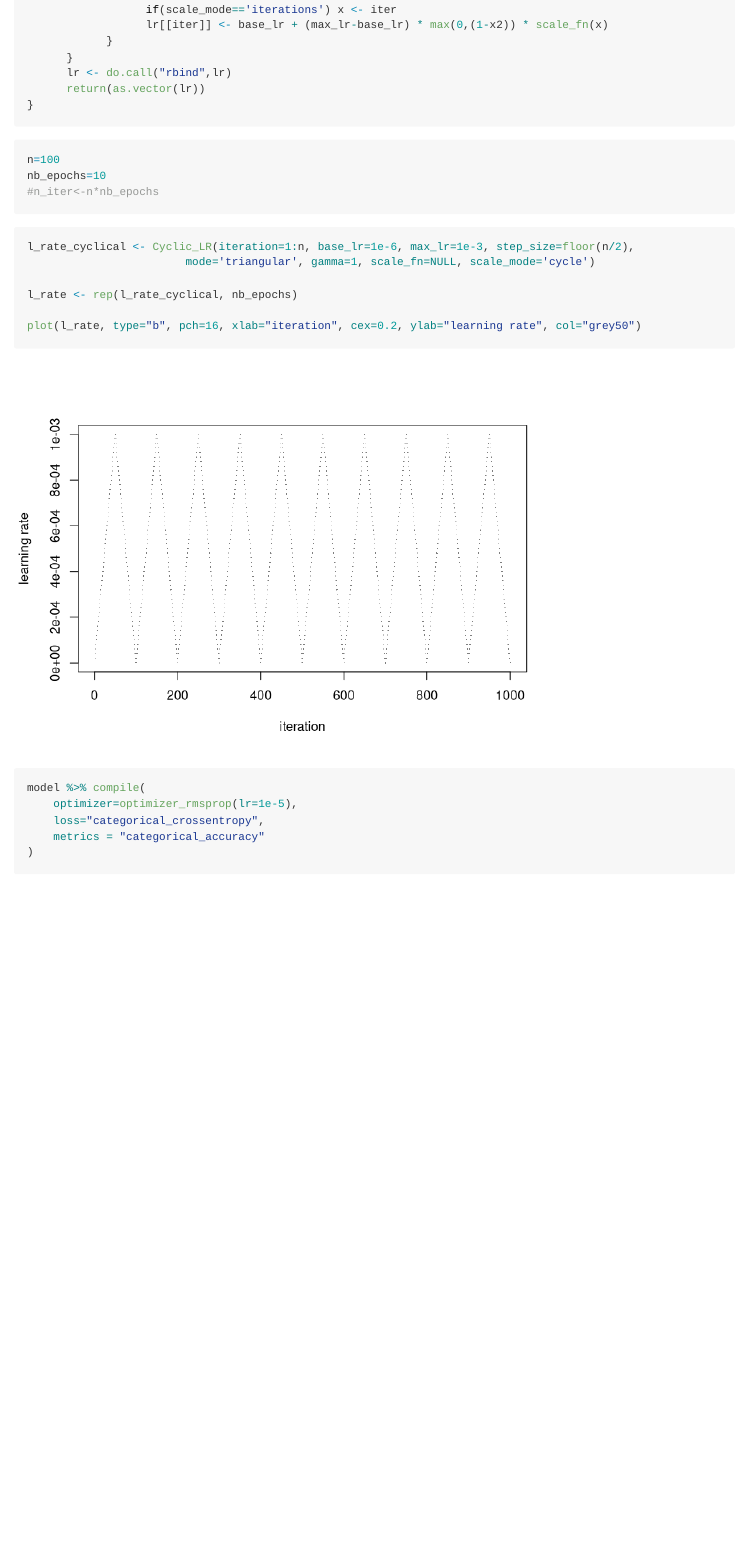
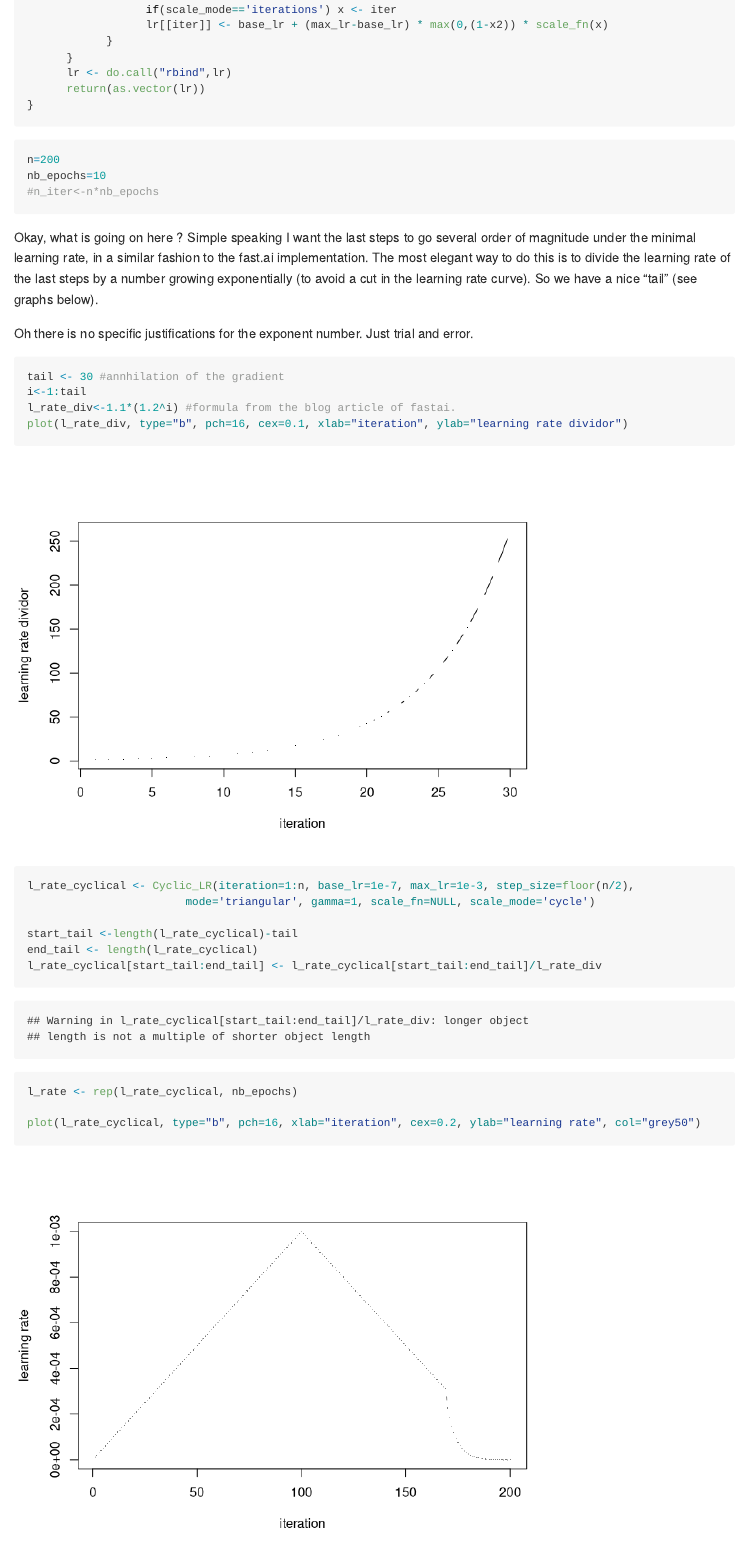
Before and after one commit to Cdk29/Cassava, an R Markdown document (cassava_application_efficientnet.Rmd): the page in a window 1100 px wide, from 8350 px down. Rendered offline with R 4.5, knitr and Pandoc, with nearby package versions; both versions are drawn in the output format of the newer one; some code elsewhere in the file could not run offline; long lines of code are wrapped.

Commit message:
Training of the head of the effnet

````diff
--- a/cassava_application_efficientnet.Rmd
+++ b/cassava_application_efficientnet.Rmd
@@ -1,6 +1,6 @@
 ---
 title: "Efficient Net application"
-output: html_document
+output: github_document
 ---
 
 # Efficientnet with R
@@ -262,16 +262,36 @@ Cyclic_LR <- function(iteration=1:32000, base_lr=1e-5, max_lr=1e-3, step_size=20
 ```
 
 ```{r}
-n=100
+n=200
 nb_epochs=10
 #n_iter<-n*nb_epochs
 ```
 
+Okay, what is going on here ? Simple speaking I want the last steps to go several
+order of magnitude under the minimal learning rate, in a similar fashion to the
+fast.ai implementation. The most elegant way to do this is to divide the learning
+rate of the last steps by a number growing exponentially (to avoid a cut in the
+learning rate curve). So we have a nice "tail" (see graphs below).
+
+Oh there is no specific justifications for the exponent number. Just trial and error.
+
 ```{r}
-l_rate_cyclical <- Cyclic_LR(iteration=1:n, base_lr=1e-6, max_lr=1e-3, step_size=floor(n/2),
+tail <- 30 #annhilation of the gradient
+i<-1:tail
+l_rate_div<-1.1*(1.2^i) #formula from the blog article of fastai.
+plot(l_rate_div, type="b", pch=16, cex=0.1, xlab="iteration", ylab="learning rate dividor")
+```
+
+```{r}
+l_rate_cyclical <- Cyclic_LR(iteration=1:n, base_lr=1e-7, max_lr=1e-3, step_size=floor(n/2),
                         mode='triangular', gamma=1, scale_fn=NULL, scale_mode='cycle')
 
+start_tail <-length(l_rate_cyclical)-tail
+end_tail <- length(l_rate_cyclical)
+l_rate_cyclical[start_tail:end_tail] <- l_rate_cyclical[start_tail:end_tail]/l_rate_div
 l_rate <- rep(l_rate_cyclical, nb_epochs)
+
+plot(l_rate_cyclical, type="b", pch=16, xlab="iteration", cex=0.2, ylab="learning rate", col="grey50")
 
 plot(l_rate, type="b", pch=16, xlab="iteration", cex=0.2, ylab="learning rate", col="grey50")
 ```
````
Also changed, not shown: cassava_application_efficientnet.md (added), cassava_application_efficientnet_files/figure-gfm/unnamed-chunk-19-1.png (added), cassava_application_efficientnet_files/figure-gfm/unnamed-chunk-29-1.png (added), cassava_application_efficientnet_files/figure-gfm/unnamed-chunk-30-1.png (added), cassava_application_efficientnet_files/figure-gfm/unnamed-chunk-30-2.png (added), cassava_application_efficientnet_files/figure-gfm/unnamed-chunk-36-1.png (added), cassava_application_efficientnet.Rmd (4 more changed lines).
